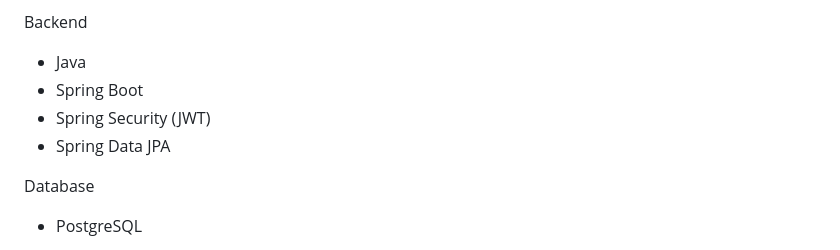
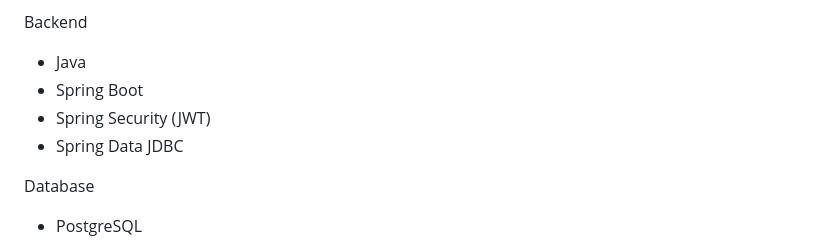
Before and after one commit to pilarbourg/telemedicine-deploy, a Markdown page: README.md, the part around the change. Drawn GitHub-style.

Commit message:
fixing typo

```diff
--- a/README.md
+++ b/README.md
@@ -40,7 +40,7 @@ Backend
 - Java
 - Spring Boot
 - Spring Security (JWT)
-- Spring Data JPA
+- Spring Data JDBC
 
 Database
 
```
